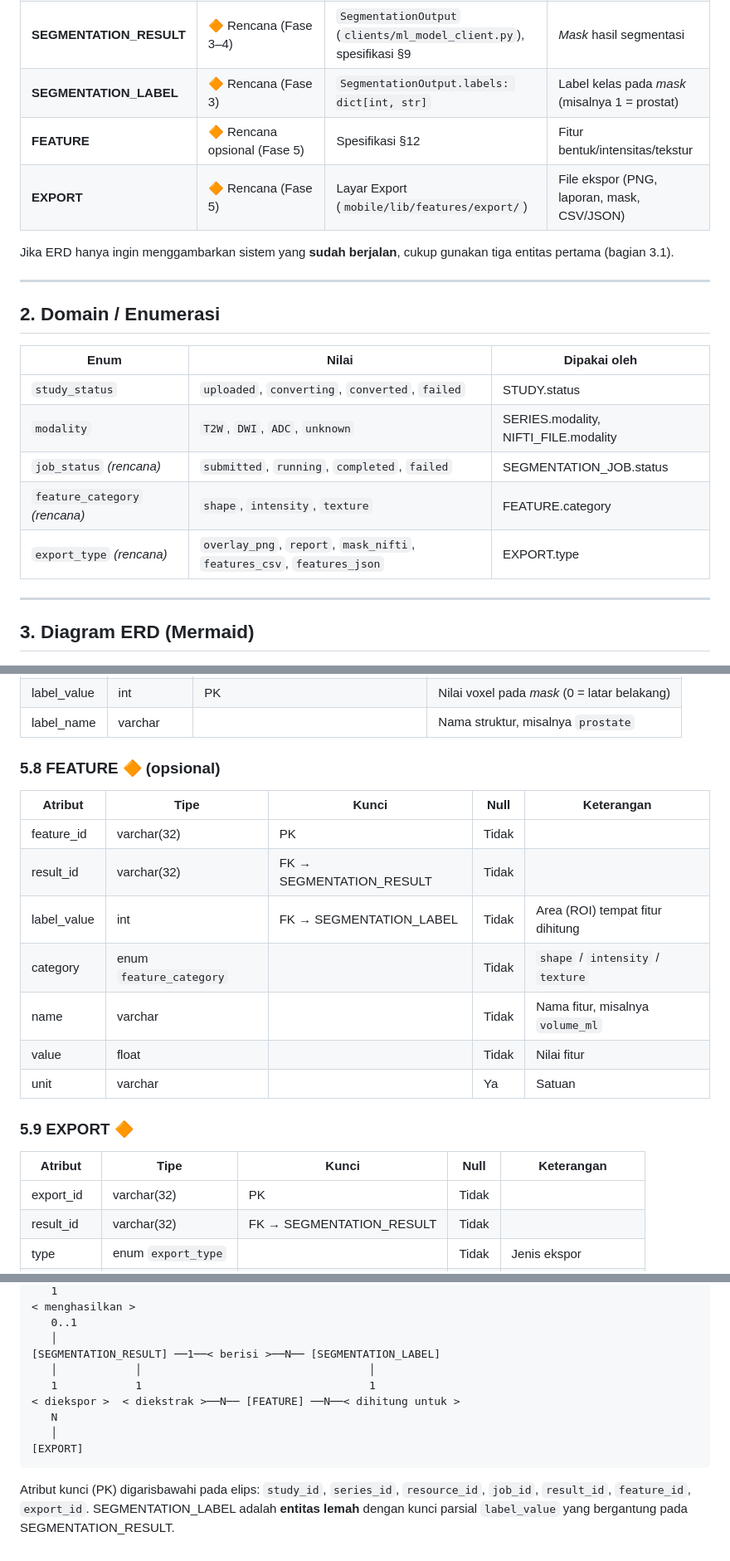
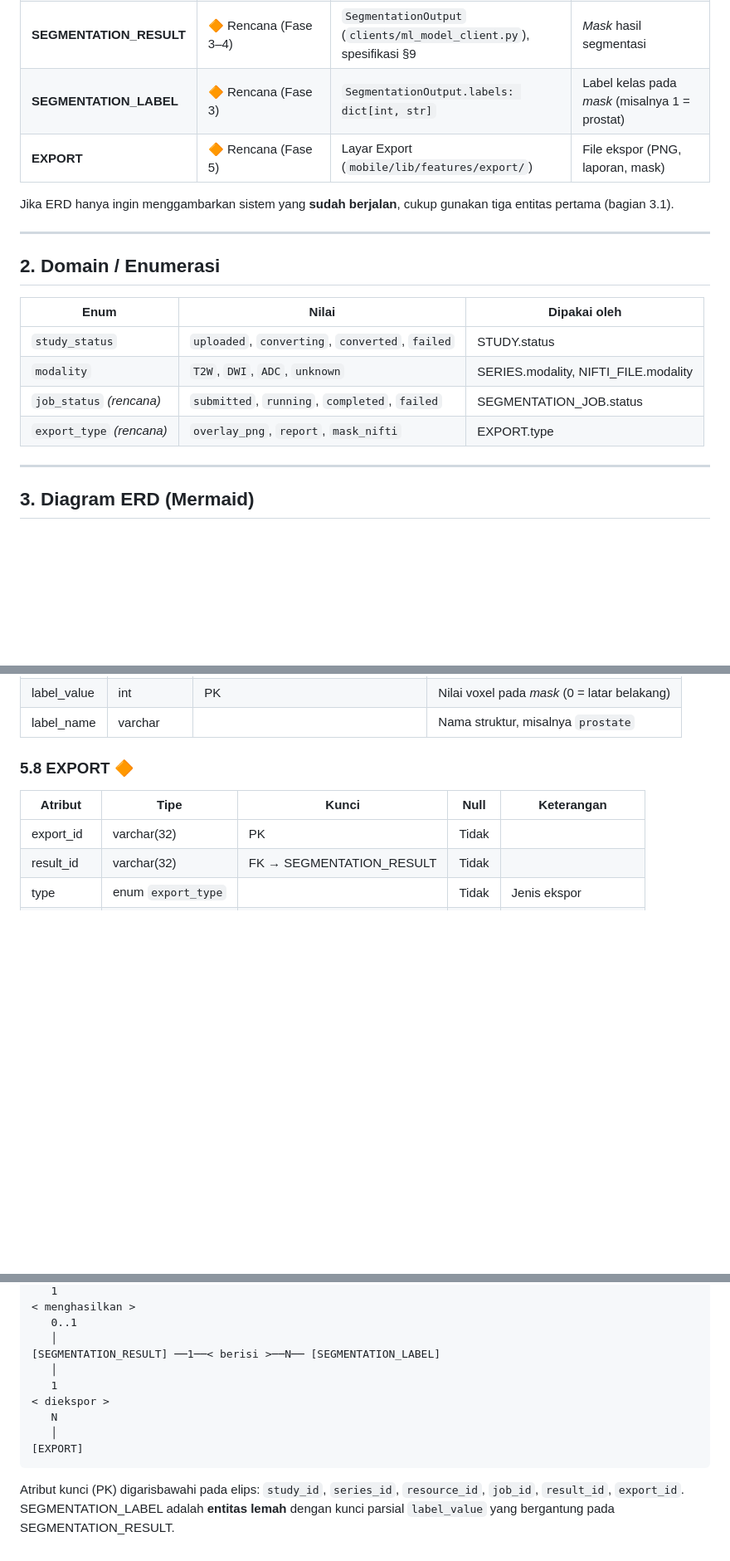
Before and after one commit to rascalosh/AIRA-Mobile, a Markdown page: docs/ERD_AIRA.md, 3 parts joined by grey strips. Shown at 83% size. Rendered like a GitHub page; blank space fills up the shorter version.

````diff
--- a/docs/ERD_AIRA.md
+++ b/docs/ERD_AIRA.md
@@ -23,8 +23,7 @@ Dokumen ini berisi bahan untuk membuat ERD aplikasi AIRA, yaitu daftar entitas,
 | **SEGMENTATION_JOB** | 🔶 Rencana (Fase 3) | Spesifikasi API §9 | Permintaan segmentasi ke ML API |
 | **SEGMENTATION_RESULT** | 🔶 Rencana (Fase 3–4) | `SegmentationOutput` (`clients/ml_model_client.py`), spesifikasi §9 | *Mask* hasil segmentasi |
 | **SEGMENTATION_LABEL** | 🔶 Rencana (Fase 3) | `SegmentationOutput.labels: dict[int, str]` | Label kelas pada *mask* (misalnya 1 = prostat) |
-| **FEATURE** | 🔶 Rencana opsional (Fase 5) | Spesifikasi §12 | Fitur bentuk/intensitas/tekstur |
-| **EXPORT** | 🔶 Rencana (Fase 5) | Layar Export (`mobile/lib/features/export/`) | File ekspor (PNG, laporan, mask, CSV/JSON) |
+| **EXPORT** | 🔶 Rencana (Fase 5) | Layar Export (`mobile/lib/features/export/`) | File ekspor (PNG, laporan, mask) |
 
 Jika ERD hanya ingin menggambarkan sistem yang **sudah berjalan**, cukup gunakan tiga entitas pertama (bagian 3.1).
 
@@ -37,8 +36,7 @@ Jika ERD hanya ingin menggambarkan sistem yang **sudah berjalan**, cukup gunakan
 | `study_status` | `uploaded`, `converting`, `converted`, `failed` | STUDY.status |
 | `modality` | `T2W`, `DWI`, `ADC`, `unknown` | SERIES.modality, NIFTI_FILE.modality |
 | `job_status` *(rencana)* | `submitted`, `running`, `completed`, `failed` | SEGMENTATION_JOB.status |
-| `feature_category` *(rencana)* | `shape`, `intensity`, `texture` | FEATURE.category |
-| `export_type` *(rencana)* | `overlay_png`, `report`, `mask_nifti`, `features_csv`, `features_json` | EXPORT.type |
+| `export_type` *(rencana)* | `overlay_png`, `report`, `mask_nifti` | EXPORT.type |
 
 ---
 
@@ -384,19 +350,7 @@ Ref: feature.(result_id, label_value) > segmentation_label.(result_id, label_val
 | label_value | int | PK | Nilai voxel pada *mask* (0 = latar belakang) |
 | label_name | varchar | | Nama struktur, misalnya `prostate` |
 
-### 5.8 FEATURE 🔶 (opsional)
-
-| Atribut | Tipe | Kunci | Null | Keterangan |
-|---|---|---|---|---|
-| feature_id | varchar(32) | PK | Tidak | |
-| result_id | varchar(32) | FK → SEGMENTATION_RESULT | Tidak | |
-| label_value | int | FK → SEGMENTATION_LABEL | Tidak | Area (ROI) tempat fitur dihitung |
-| category | enum `feature_category` | | Tidak | `shape` / `intensity` / `texture` |
-| name | varchar | | Tidak | Nama fitur, misalnya `volume_ml` |
-| value | float | | Tidak | Nilai fitur |
-| unit | varchar | | Ya | Satuan |
-
-### 5.9 EXPORT 🔶
+### 5.8 EXPORT 🔶
 
 | Atribut | Tipe | Kunci | Null | Keterangan |
 |---|---|---|---|---|
@@ -451,12 +403,12 @@ Jika ERD harus memakai notasi Chen (entitas = persegi panjang, relasi = belah ke
    0..1
    │
 [SEGMENTATION_RESULT] ──1──< berisi >──N── [SEGMENTATION_LABEL]
-   │            │                                   │
-   1            1                                   1
-< diekspor >  < diekstrak >──N── [FEATURE] ──N──< dihitung untuk >
+   │
+   1
+< diekspor >
    N
    │
 [EXPORT]
 ```
 
-Atribut kunci (PK) digarisbawahi pada elips: `study_id`, `series_id`, `resource_id`, `job_id`, `result_id`, `feature_id`, `export_id`. SEGMENTATION_LABEL adalah **entitas lemah** dengan kunci parsial `label_value` yang bergantung pada SEGMENTATION_RESULT.
+Atribut kunci (PK) digarisbawahi pada elips: `study_id`, `series_id`, `resource_id`, `job_id`, `result_id`, `export_id`. SEGMENTATION_LABEL adalah **entitas lemah** dengan kunci parsial `label_value` yang bergantung pada SEGMENTATION_RESULT.
````
Also changed, not shown: other parts of docs/ERD_AIRA.md (+2 -36 lines).
